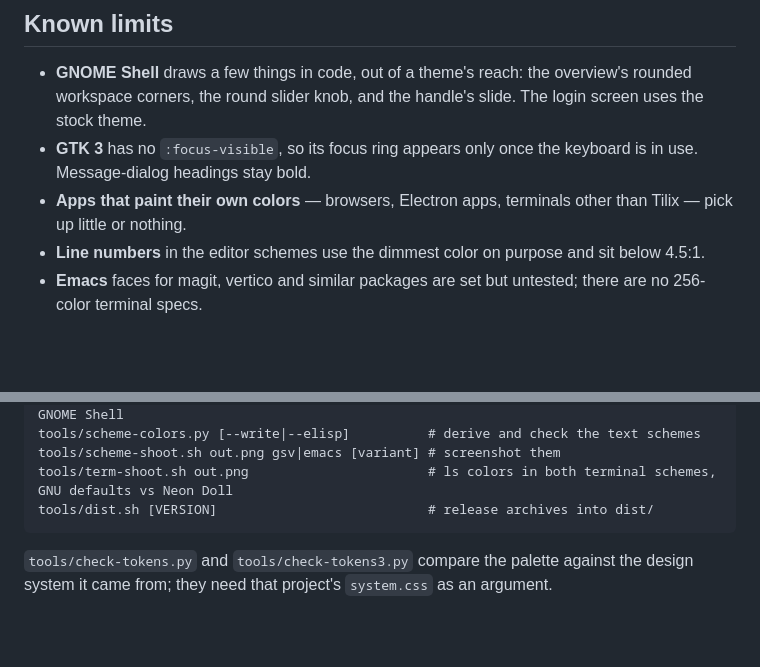
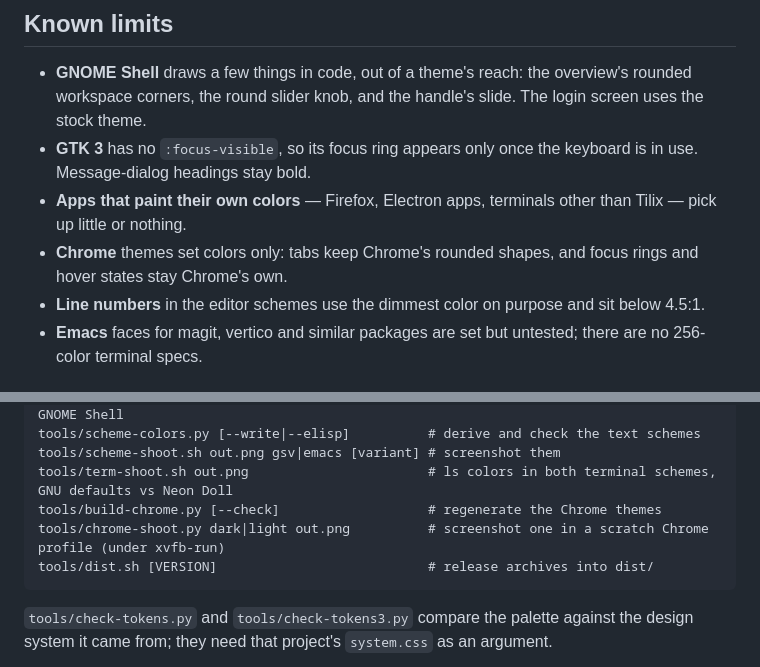
Before and after one commit to mishan/neon-doll, a Markdown page: README.md, 2 parts joined by grey strips. Drawn GitHub-style; blank space fills up the shorter version.

````diff
--- a/README.md
+++ b/README.md
@@ -76,8 +85,10 @@ both above 4.5:1 on its panels.
   slide. The login screen uses the stock theme.
 - **GTK 3** has no `:focus-visible`, so its focus ring appears only once the
   keyboard is in use. Message-dialog headings stay bold.
-- **Apps that paint their own colors** — browsers, Electron apps, terminals
+- **Apps that paint their own colors** — Firefox, Electron apps, terminals
   other than Tilix — pick up little or nothing.
+- **Chrome** themes set colors only: tabs keep Chrome's rounded shapes, and
+  focus rings and hover states stay Chrome's own.
 - **Line numbers** in the editor schemes use the dimmest color on purpose and
   sit below 4.5:1.
 - **Emacs** faces for magit, vertico and similar packages are set but untested;
@@ -100,6 +111,8 @@ tools/shoot-shell.sh OUTDIR [dark|light]          # screenshot a headless, fully
 tools/scheme-colors.py [--write|--elisp]          # derive and check the text schemes
 tools/scheme-shoot.sh out.png gsv|emacs [variant] # screenshot them
 tools/term-shoot.sh out.png                       # ls colors in both terminal schemes, GNU defaults vs Neon Doll
+tools/build-chrome.py [--check]                   # regenerate the Chrome themes
+tools/chrome-shoot.py dark|light out.png          # screenshot one in a scratch Chrome profile (under xvfb-run)
 tools/dist.sh [VERSION]                           # release archives into dist/
 ```
 
````
Also changed, not shown: other parts of README.md (+12 -3 lines), screenshots/chrome-dark.png (added), screenshots/chrome-light.png (added), 7 other files.
